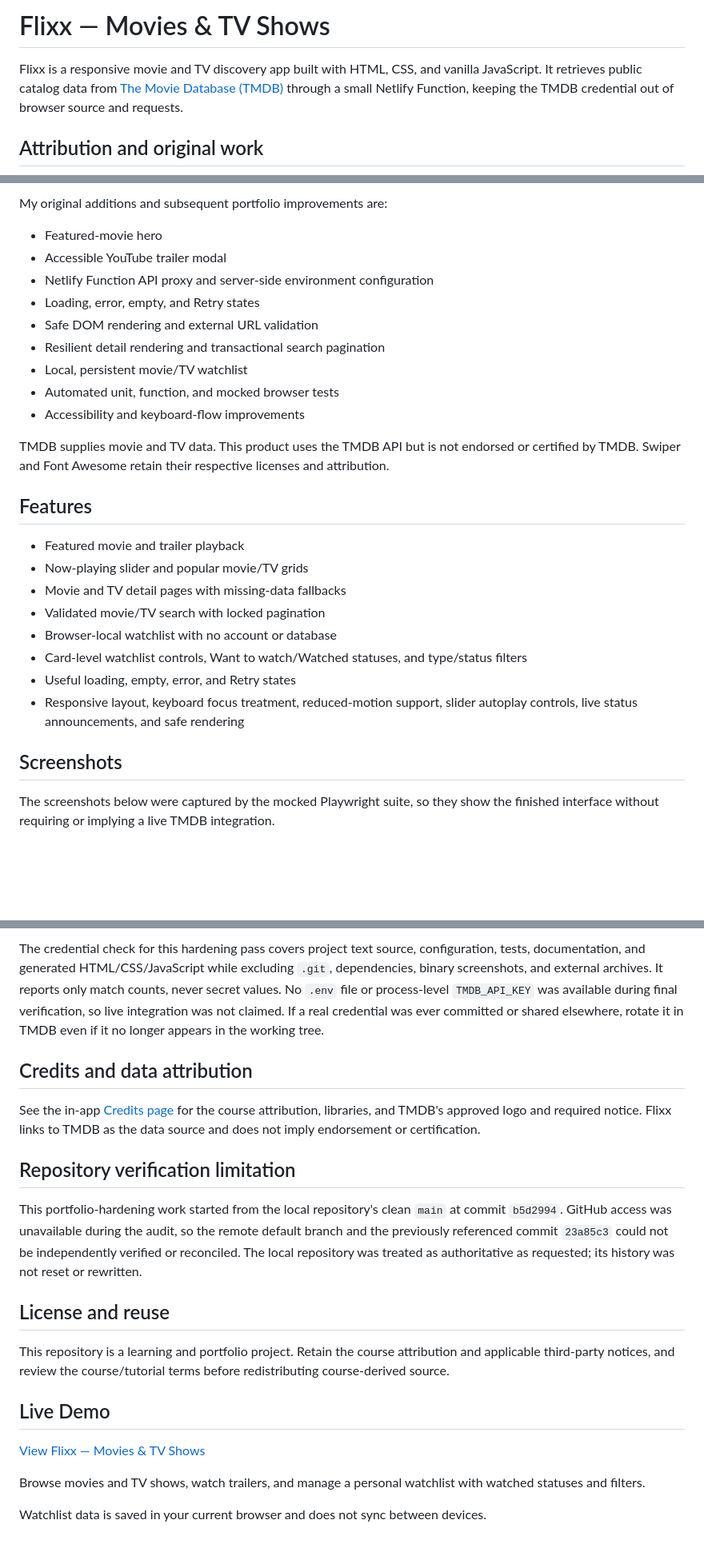
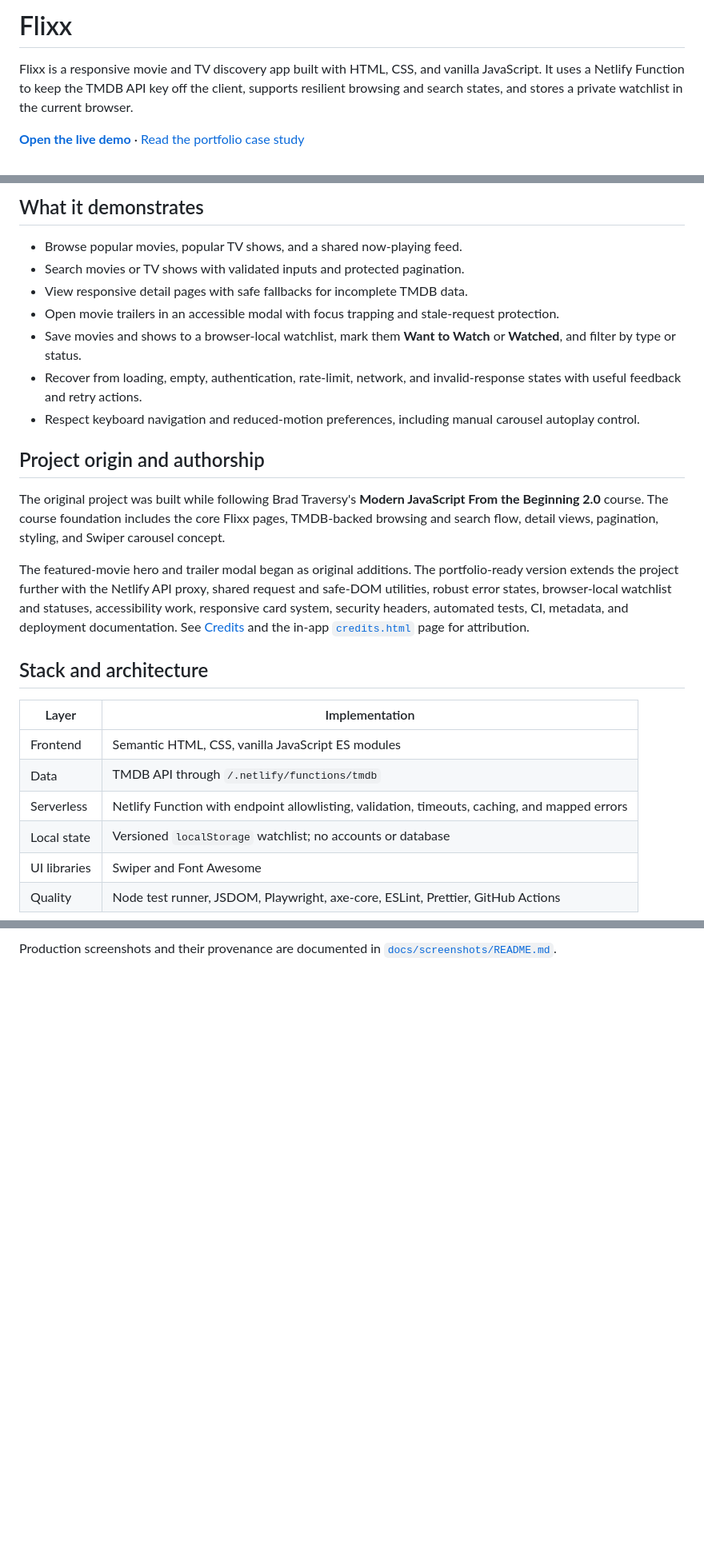
Before and after one commit to benzbago/Flixx-App, a Markdown page: README.md, 3 parts joined by grey strips. Shown: that part at 80% size. GitHub-like rendering; blank space fills up the shorter version.

```diff
--- a/README.md
+++ b/README.md
@@ -1,6 +1,6 @@
-# Flixx — Movies & TV Shows
+# Flixx
 
-Flixx is a responsive movie and TV discovery app built with HTML, CSS, and vanilla JavaScript. It retrieves public catalog data from [The Movie Database (TMDB)](https://www.themoviedb.org/) through a small Netlify Function, keeping the TMDB credential out of browser source and requests.
+Flixx is a responsive movie and TV discovery app built with HTML, CSS, and vanilla JavaScript. It uses a Netlify Function to keep the TMDB API key off the client, supports resilient browsing and search states, and stores a private watchlist in the current browser.
 
-## Attribution and original work
+**[Open the live demo](https://flixx-benz.netlify.app)** · [Read the portfolio case study](docs/portfolio-showcase.md)
 
@@ -8,30 +8,28 @@ This project began as a code-along from Brad Traversy's **Modern JavaScript From
 
-My original additions and subsequent portfolio improvements are:
+## What it demonstrates
 
-- Featured-movie hero
-- Accessible YouTube trailer modal
-- Netlify Function API proxy and server-side environment configuration
-- Loading, error, empty, and Retry states
-- Safe DOM rendering and external URL validation
-- Resilient detail rendering and transactional search pagination
-- Local, persistent movie/TV watchlist
-- Automated unit, function, and mocked browser tests
-- Accessibility and keyboard-flow improvements
+- Browse popular movies, popular TV shows, and a shared now-playing feed.
+- Search movies or TV shows with validated inputs and protected pagination.
+- View responsive detail pages with safe fallbacks for incomplete TMDB data.
+- Open movie trailers in an accessible modal with focus trapping and stale-request protection.
+- Save movies and shows to a browser-local watchlist, mark them **Want to Watch** or **Watched**, and filter by type or status.
+- Recover from loading, empty, authentication, rate-limit, network, and invalid-response states with useful feedback and retry actions.
+- Respect keyboard navigation and reduced-motion preferences, including manual carousel autoplay control.
 
-TMDB supplies movie and TV data. This product uses the TMDB API but is not endorsed or certified by TMDB. Swiper and Font Awesome retain their respective licenses and attribution.
+## Project origin and authorship
 
-## Features
+The original project was built while following Brad Traversy's **Modern JavaScript From the Beginning 2.0** course. The course foundation includes the core Flixx pages, TMDB-backed browsing and search flow, detail views, pagination, styling, and Swiper carousel concept.
 
-- Featured movie and trailer playback
-- Now-playing slider and popular movie/TV grids
-- Movie and TV detail pages with missing-data fallbacks
-- Validated movie/TV search with locked pagination
-- Browser-local watchlist with no account or database
-- Card-level watchlist controls, Want to watch/Watched statuses, and type/status filters
-- Useful loading, empty, error, and Retry states
-- Responsive layout, keyboard focus treatment, reduced-motion support, slider autoplay controls, live status announcements, and safe rendering
+The featured-movie hero and trailer modal began as original additions. The portfolio-ready version extends the project further with the Netlify API proxy, shared request and safe-DOM utilities, robust error states, browser-local watchlist and statuses, accessibility work, responsive card system, security headers, automated tests, CI, metadata, and deployment documentation. See [Credits](#credits) and the in-app [`credits.html`](credits.html) page for attribution.
 
-## Screenshots
+## Stack and architecture
 
-The screenshots below were captured by the mocked Playwright suite, so they show the finished interface without requiring or implying a live TMDB integration.
+| Layer        | Implementation                                                                                |
+| ------------ | --------------------------------------------------------------------------------------------- |
+| Frontend     | Semantic HTML, CSS, vanilla JavaScript ES modules                                             |
+| Data         | TMDB API through `/.netlify/functions/tmdb`                                                   |
+| Serverless   | Netlify Function with endpoint allowlisting, validation, timeouts, caching, and mapped errors |
+| Local state  | Versioned `localStorage` watchlist; no accounts or database                                   |
+| UI libraries | Swiper and Font Awesome                                                                       |
+| Quality      | Node test runner, JSDOM, Playwright, axe-core, ESLint, Prettier, GitHub Actions               |
 
@@ -128,23 +96 @@ No database, paid API, or account system is required. Netlify's current credit-b
-The credential check for this hardening pass covers project text source, configuration, tests, documentation, and generated HTML/CSS/JavaScript while excluding `.git`, dependencies, binary screenshots, and external archives. It reports only match counts, never secret values. No `.env` file or process-level `TMDB_API_KEY` was available during final verification, so live integration was not claimed. If a real credential was ever committed or shared elsewhere, rotate it in TMDB even if it no longer appears in the working tree.
-
-## Credits and data attribution
-
-See the in-app [Credits page](credits.html) for the course attribution, libraries, and TMDB's approved logo and required notice. Flixx links to TMDB as the data source and does not imply endorsement or certification.
-
-## Repository verification limitation
-
-This portfolio-hardening work started from the local repository's clean `main` at commit `b5d2994`. GitHub access was unavailable during the audit, so the remote default branch and the previously referenced commit `23a85c3` could not be independently verified or reconciled. The local repository was treated as authoritative as requested; its history was not reset or rewritten.
-
-## License and reuse
-
-This repository is a learning and portfolio project. Retain the course attribution and applicable third-party notices, and review the course/tutorial terms before redistributing course-derived source.
-
-## Live Demo
-
-[View Flixx — Movies & TV Shows](https://flixx-benz.netlify.app)
-
-Browse movies and TV shows, watch trailers, and manage a personal
-watchlist with watched statuses and filters.
-
-Watchlist data is saved in your current browser and does not sync
-between devices.
+Production screenshots and their provenance are documented in [`docs/screenshots/README.md`](docs/screenshots/README.md).
```
Also changed, not shown: other parts of README.md (+36 -66 lines), docs/portfolio-showcase.md (added, +121 -0 lines), docs/screenshots/README.md (added, +15 -0 lines), docs/screenshots/home-mobile.png (added), docs/screenshots/movie-details-desktop.png (added), docs/screenshots/watchlist-desktop.png, 2 other files.
